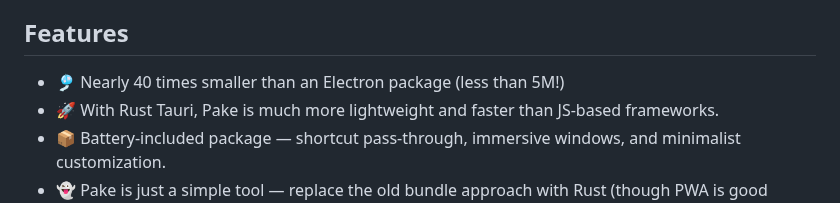
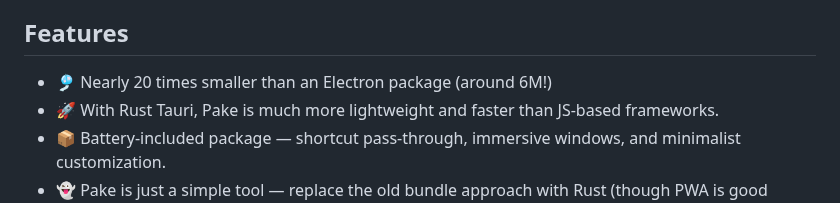
Before and after one commit to Oyase-shinobi/Pake, a Markdown page: README.md, the part around the change. GitHub-like rendering.

```diff
--- a/README.md
+++ b/README.md
@@ -21,7 +21,7 @@
 
 ## Features
 
-- 🎐 Nearly 40 times smaller than an Electron package (less than 5M!)
+- 🎐 Nearly 20 times smaller than an Electron package (around 6M!)
 - 🚀 With Rust Tauri, Pake is much more lightweight and faster than JS-based frameworks.
 - 📦 Battery-included package — shortcut pass-through, immersive windows, and minimalist customization.
 - 👻 Pake is just a simple tool — replace the old bundle approach with Rust (though PWA is good enough).
```
Also changed, not shown: README_CN.md (+1 -1 lines).
